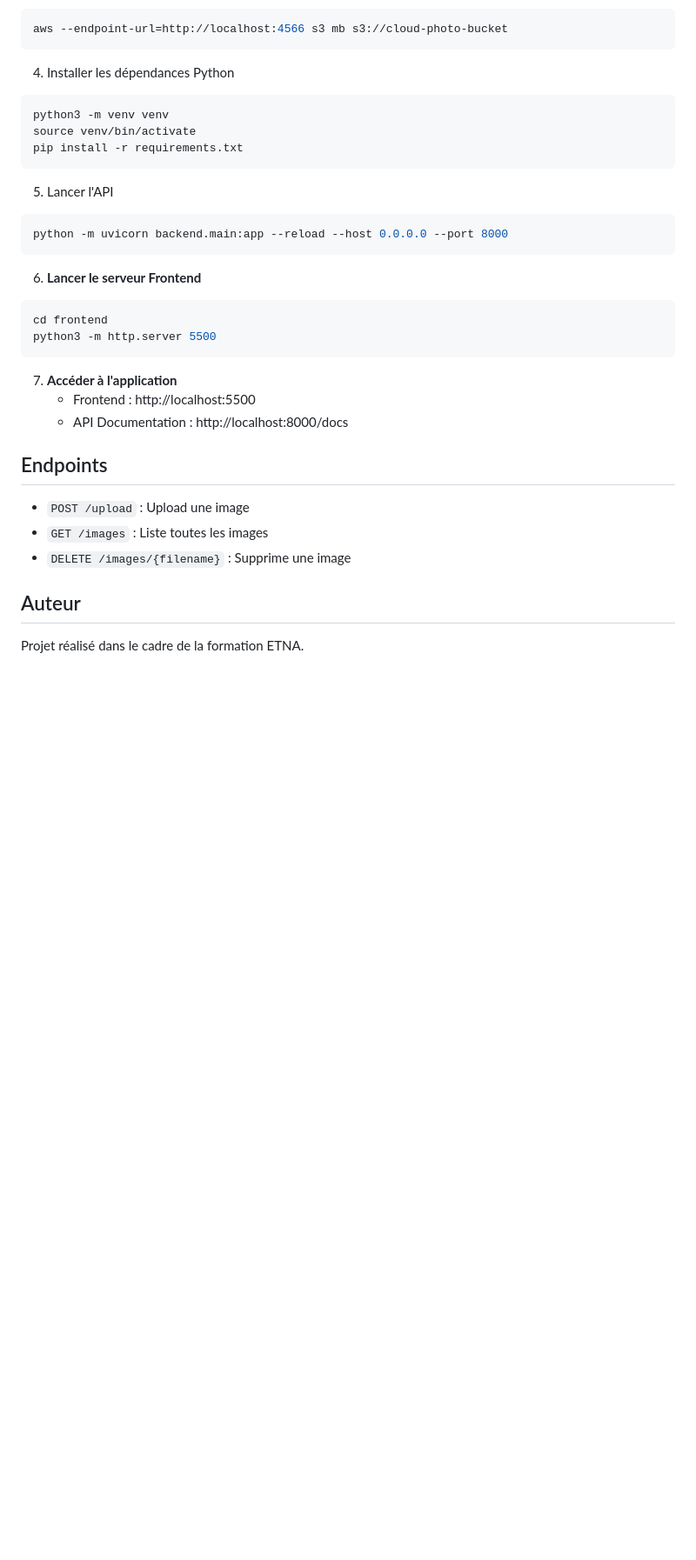
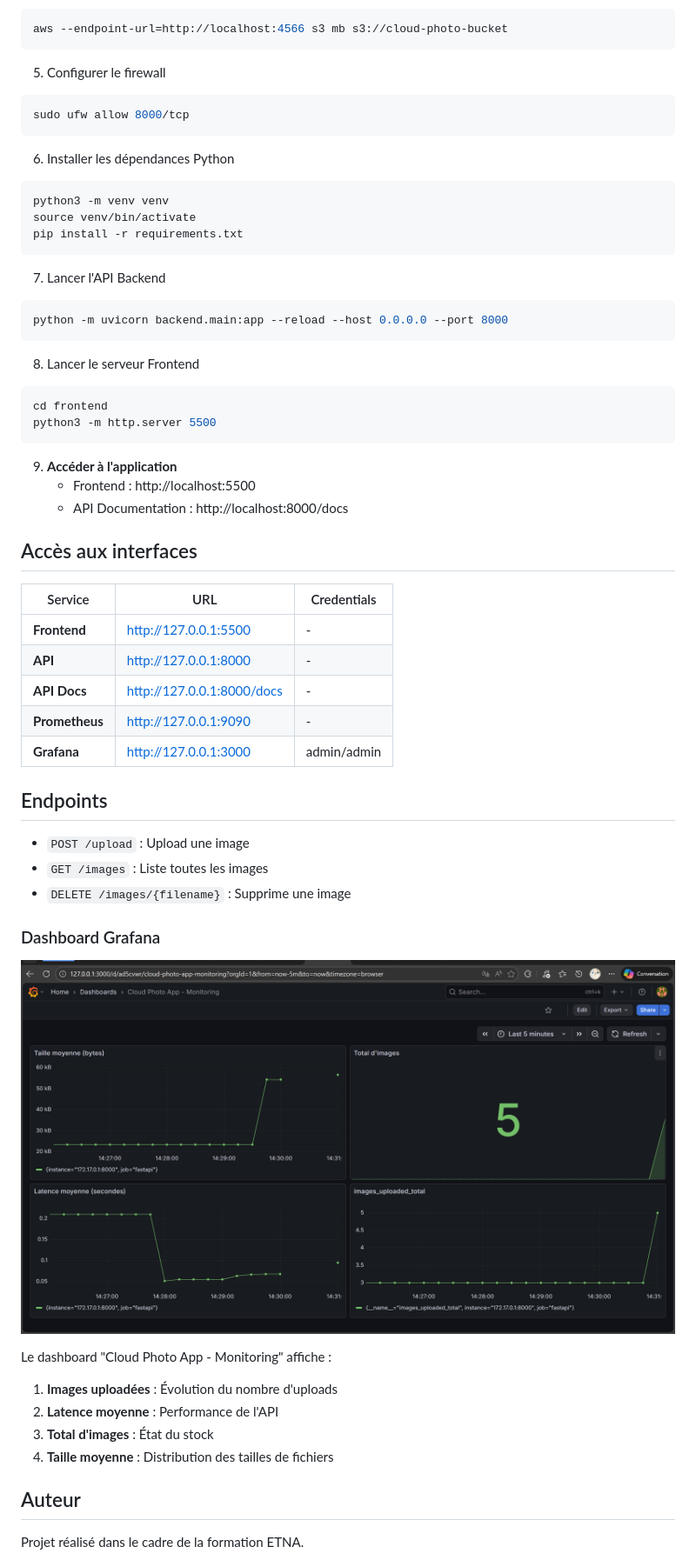
Before and after one commit to lkb113/Cloud-Photo-Manage, a Markdown page: README.md, the part around one of its changes. Shown at 87% size. Drawn GitHub-style; pictures changed too: screenshots/grafana-dashboard.png (added); blank space fills up the shorter version.

Commit message:
docs: complete documentation with architecture and screenshots

````diff
--- a/README.md
+++ b/README.md
@@ -40,27 +77,42 @@ docker compose up -d
 aws --endpoint-url=http://localhost:4566 s3 mb s3://cloud-photo-bucket
 ```
 
-4. Installer les dépendances Python
+5. Configurer le firewall
+```bash
+sudo ufw allow 8000/tcp
+```
+
+6. Installer les dépendances Python
 ```bash
 python3 -m venv venv
 source venv/bin/activate
 pip install -r requirements.txt
 ```
 
-5. Lancer l'API
+7. Lancer l'API Backend
 ```bash
 python -m uvicorn backend.main:app --reload --host 0.0.0.0 --port 8000
 ```
 
-6. **Lancer le serveur Frontend**
+8. Lancer le serveur Frontend
 ```bash
 cd frontend
 python3 -m http.server 5500
 ```
 
-7. **Accéder à l'application**
+9. **Accéder à l'application**
    - Frontend : http://localhost:5500
    - API Documentation : http://localhost:8000/docs
+
+## Accès aux interfaces
+
+| Service | URL | Credentials |
+|---------|-----|-------------|
+| **Frontend** | http://127.0.0.1:5500 | - |
+| **API** | http://127.0.0.1:8000 | - |
+| **API Docs** | http://127.0.0.1:8000/docs | - |
+| **Prometheus** | http://127.0.0.1:9090 | - |
+| **Grafana** | http://127.0.0.1:3000 | admin/admin |
 
 ## Endpoints
 
@@ -68,6 +120,18 @@ python3 -m http.server 5500
 - `GET /images` : Liste toutes les images
 - `DELETE /images/{filename}` : Supprime une image
 
+
+### Dashboard Grafana
+
+![Grafana Dashboard](screenshots/grafana-dashboard.png)
+
+Le dashboard "Cloud Photo App - Monitoring" affiche :
+1. **Images uploadées** : Évolution du nombre d'uploads
+2. **Latence moyenne** : Performance de l'API
+3. **Total d'images** : État du stock
+4. **Taille moyenne** : Distribution des tailles de fichiers
+
+
 ## Auteur
 
 Projet réalisé dans le cadre de la formation ETNA.
````
Also changed, not shown: other parts of README.md (+46 -9 lines), ARCHITECTURE.md (added, +93 -0 lines), screenshots/api-docs.png (added), screenshots/frontend-dark.png (added), screenshots/prometheus-targets.png (added), 1 other file.
